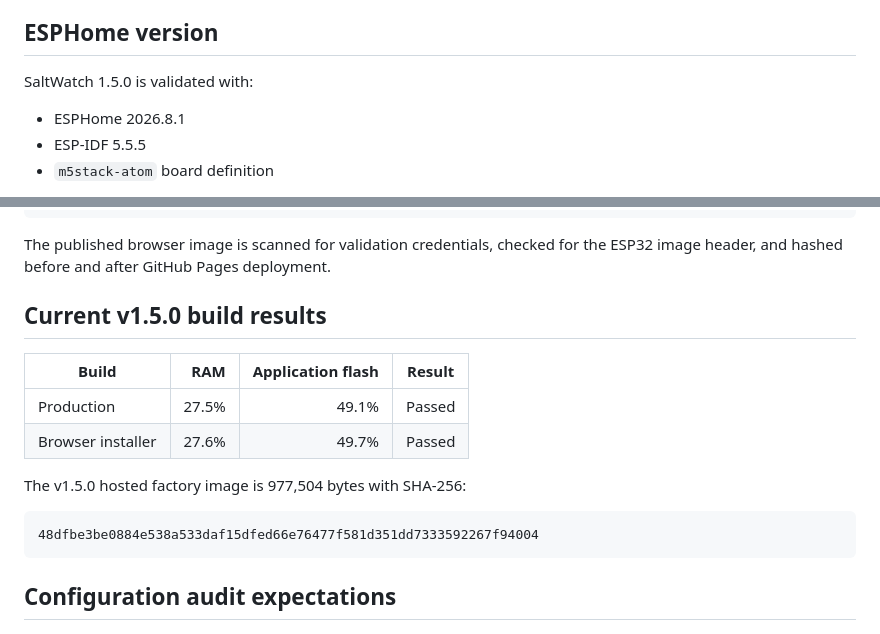
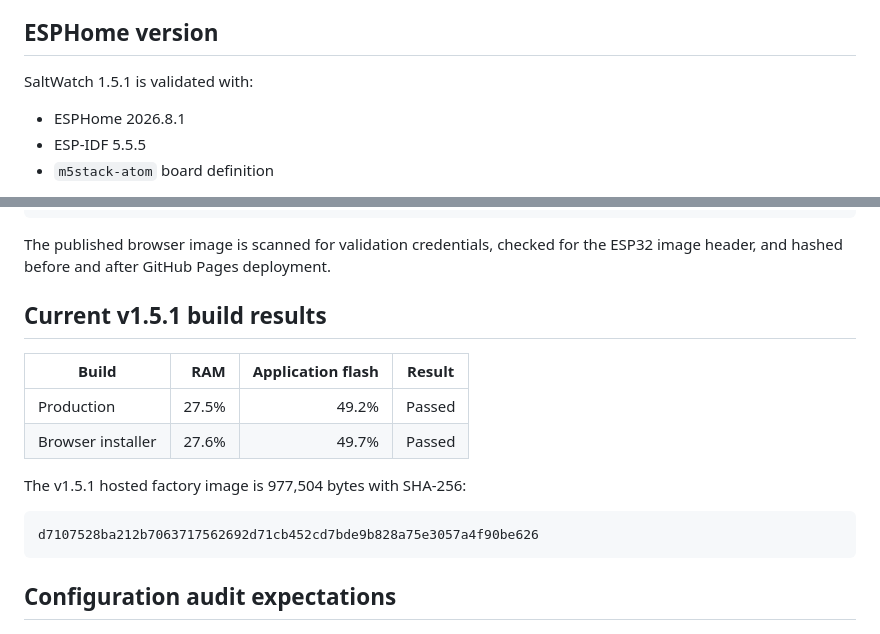
Before and after one commit to thomasgregg/saltwatch, a Markdown page: docs/development.md, 2 parts joined by grey strips. GitHub-like rendering.

````diff
--- a/docs/development.md
+++ b/docs/development.md
@@ -48,7 +48,7 @@ web interface intentionally do not have credentials.
 
 ## ESPHome version
 
-SaltWatch 1.5.0 is validated with:
+SaltWatch 1.5.1 is validated with:
 
 - ESPHome 2026.8.1
 - ESP-IDF 5.5.5
@@ -105,17 +105,17 @@ rg -n "web_server|reboot_timeout|api:|ota:|password:" \
 The published browser image is scanned for validation credentials, checked for
 the ESP32 image header, and hashed before and after GitHub Pages deployment.
 
-## Current v1.5.0 build results
+## Current v1.5.1 build results
 
 | Build | RAM | Application flash | Result |
 | --- | ---: | ---: | --- |
-| Production | 27.5% | 49.1% | Passed |
+| Production | 27.5% | 49.2% | Passed |
 | Browser installer | 27.6% | 49.7% | Passed |
 
-The v1.5.0 hosted factory image is 977,504 bytes with SHA-256:
+The v1.5.1 hosted factory image is 977,504 bytes with SHA-256:
 
 ```text
-48dfbe3be0884e538a533daf15dfed66e76477f581d351dd7333592267f94004
+d7107528ba212b7063717562692d71cb452cd7bde9b828a75e3057a4f90be626
 ```
 
 ## Configuration audit expectations
````
Also changed, not shown: CHANGELOG.md (+4 -0 lines), README.md (+13 -0 lines), docs/images/saltwatch-card.png (added), 4 other files.
